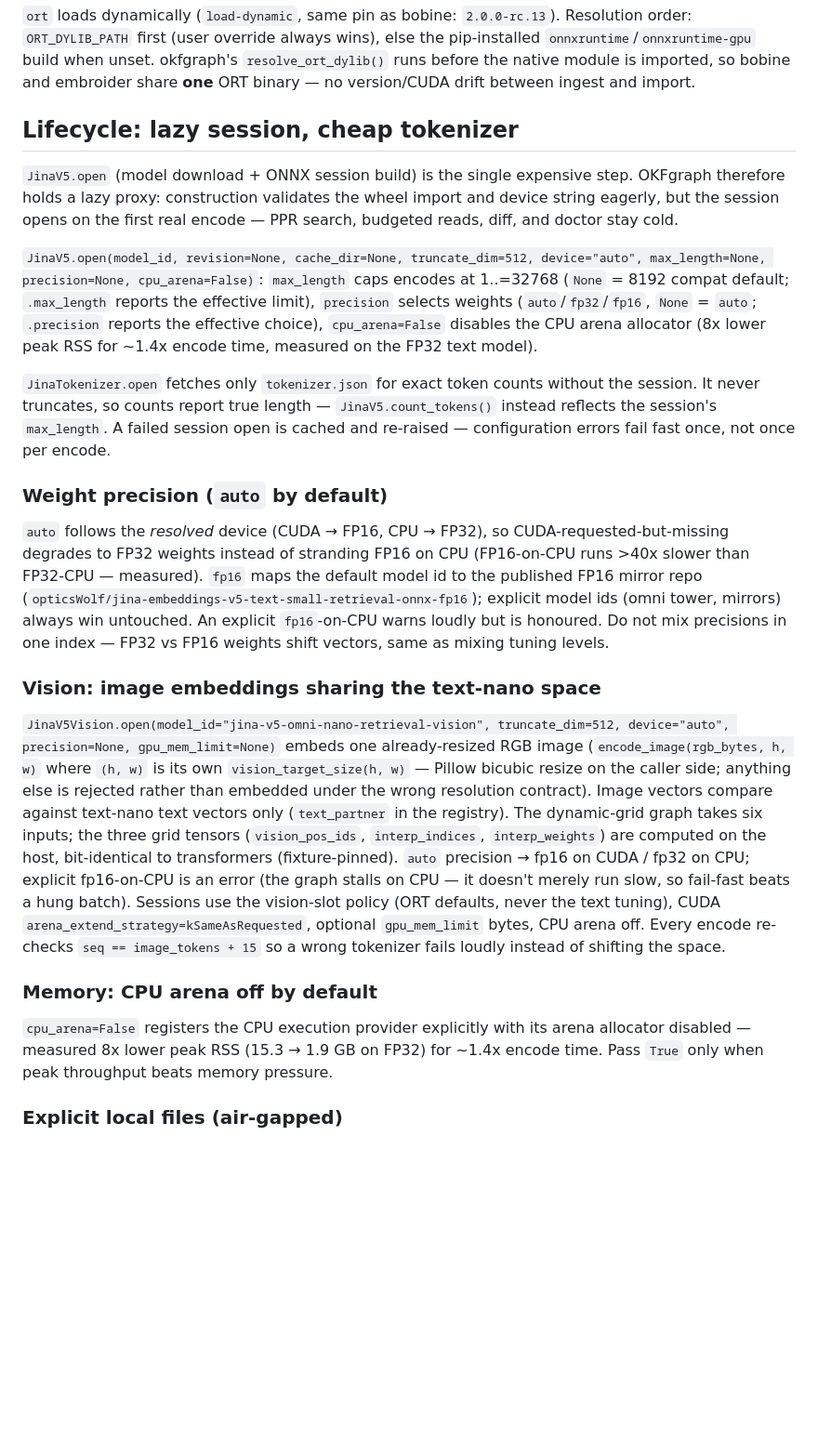
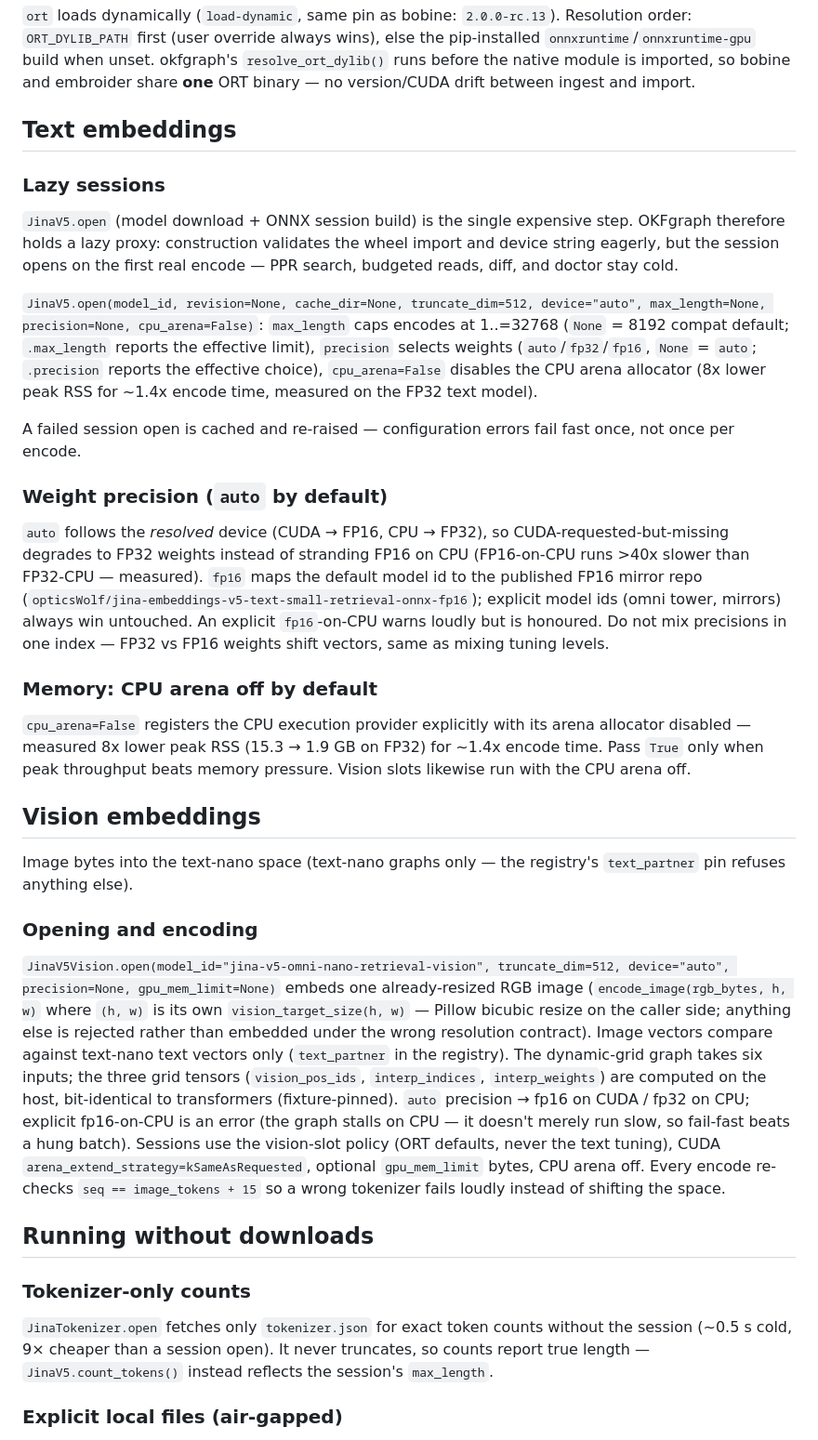
Before and after one commit to opticsWolf/embroider, a Markdown page: README.md, the part around one of its changes. Shown at 93% size. GitHub-like rendering; blank space fills up the shorter version.

```diff
--- a/README.md
+++ b/README.md
@@ -69,7 +117,9 @@ build when unset. okfgraph's `resolve_ort_dylib()` runs before the native
 module is imported, so bobine and embroider share **one** ORT binary — no
 version/CUDA drift between ingest and import.
 
-## Lifecycle: lazy session, cheap tokenizer
+## Text embeddings
+
+### Lazy sessions
 
 `JinaV5.open` (model download + ONNX session build) is the single
 expensive step. OKFgraph therefore holds a lazy proxy: construction
@@ -86,9 +136,6 @@ effective choice), `cpu_arena=False` disables the CPU arena allocator
 (8x lower peak RSS for ~1.4x encode time, measured on the FP32 text
 model).
 
-`JinaTokenizer.open` fetches only `tokenizer.json` for exact token counts
-without the session. It never truncates, so counts report true length —
-`JinaV5.count_tokens()` instead reflects the session's `max_length`.
 A failed session open is cached and re-raised — configuration errors fail
 fast once, not once per encode.
 
@@ -103,7 +150,19 @@ explicit model ids (omni tower, mirrors) always win untouched. An explicit
 `fp16`-on-CPU warns loudly but is honoured. Do not mix precisions in one
 index — FP32 vs FP16 weights shift vectors, same as mixing tuning levels.
 
-### Vision: image embeddings sharing the text-nano space
+### Memory: CPU arena off by default
+
+`cpu_arena=False` registers the CPU execution provider explicitly with
+its arena allocator disabled — measured 8x lower peak RSS (15.3 → 1.9 GB
+on FP32) for ~1.4x encode time. Pass `True` only when peak throughput
+beats memory pressure. Vision slots likewise run with the CPU arena off.
+
+## Vision embeddings
+
+Image bytes into the text-nano space (text-nano graphs only — the
+registry's `text_partner` pin refuses anything else).
+
+### Opening and encoding
 
 `JinaV5Vision.open(model_id="jina-v5-omni-nano-retrieval-vision",
 truncate_dim=512, device="auto", precision=None, gpu_mem_limit=None)`
@@ -123,12 +182,14 @@ fail-fast beats a hung batch). Sessions use the vision-slot policy
 bytes, CPU arena off. Every encode re-checks `seq == image_tokens +
 15` so a wrong tokenizer fails loudly instead of shifting the space.
 
-### Memory: CPU arena off by default
+## Running without downloads
 
-`cpu_arena=False` registers the CPU execution provider explicitly with
-its arena allocator disabled — measured 8x lower peak RSS (15.3 → 1.9 GB
-on FP32) for ~1.4x encode time. Pass `True` only when peak throughput
-beats memory pressure.
+### Tokenizer-only counts
+
+`JinaTokenizer.open` fetches only `tokenizer.json` for exact token counts
+without the session (~0.5 s cold, 9× cheaper than a session open). It
+never truncates, so counts report true length — `JinaV5.count_tokens()`
+instead reflects the session's `max_length`.
 
 ### Explicit local files (air-gapped)
 
```
Also changed, not shown: other parts of README.md (+63 -15 lines).
